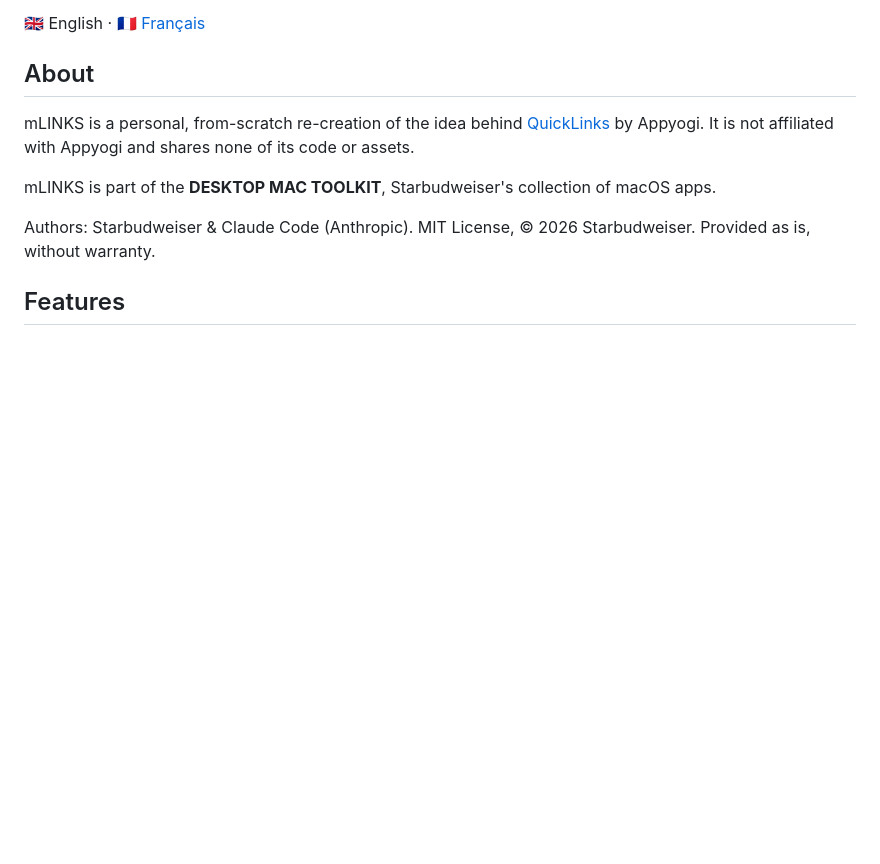
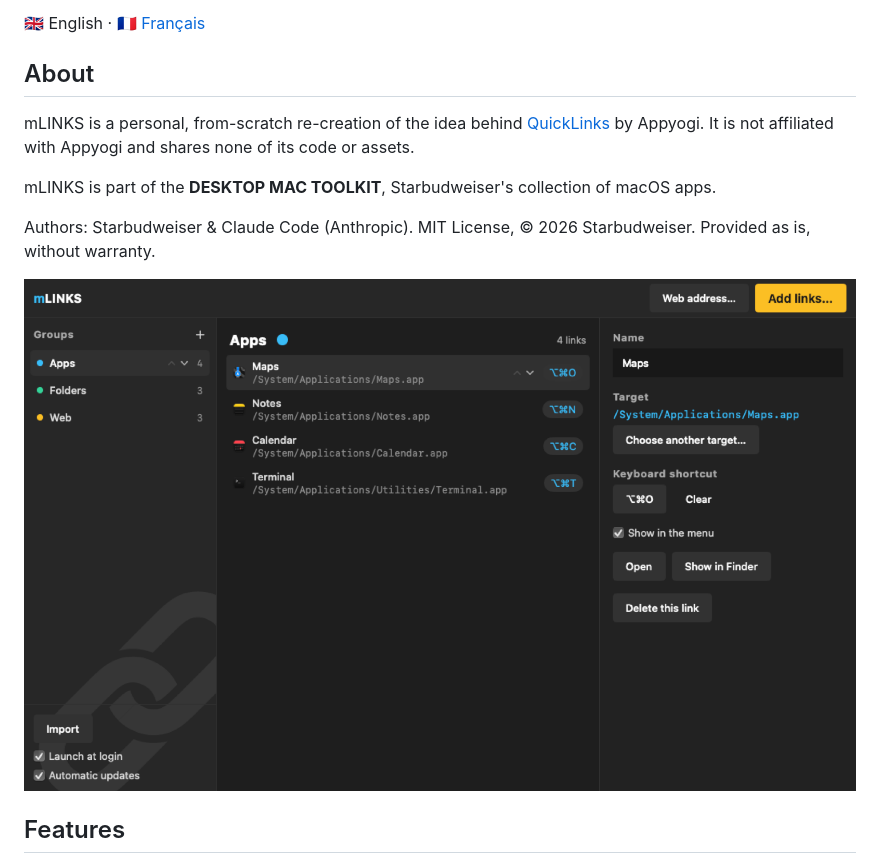
Before and after one commit to starbudweiser/mLINKS, a Markdown page: README.md, the part around the change. GitHub-like rendering; pictures changed too: docs/screenshot.png (added); blank space fills up the shorter version.

Commit message:
README : capture d'écran
Co-Authored-By: Claude Opus 5.5 <noreply@anthropic.com>

```diff
--- a/README.md
+++ b/README.md
@@ -15,6 +15,8 @@ mLINKS is a personal, from-scratch re-creation of the idea behind [QuickLinks](h
 mLINKS is part of the **DESKTOP MAC TOOLKIT**, Starbudweiser's collection of macOS apps.
 
 Authors: Starbudweiser & Claude Code (Anthropic). MIT License, © 2026 Starbudweiser. Provided as is, without warranty.
+
+![The main window with three link groups (apps, folders, web addresses) and the details panel of the selected link.](docs/screenshot.png)
 
 ## Features
 
```
